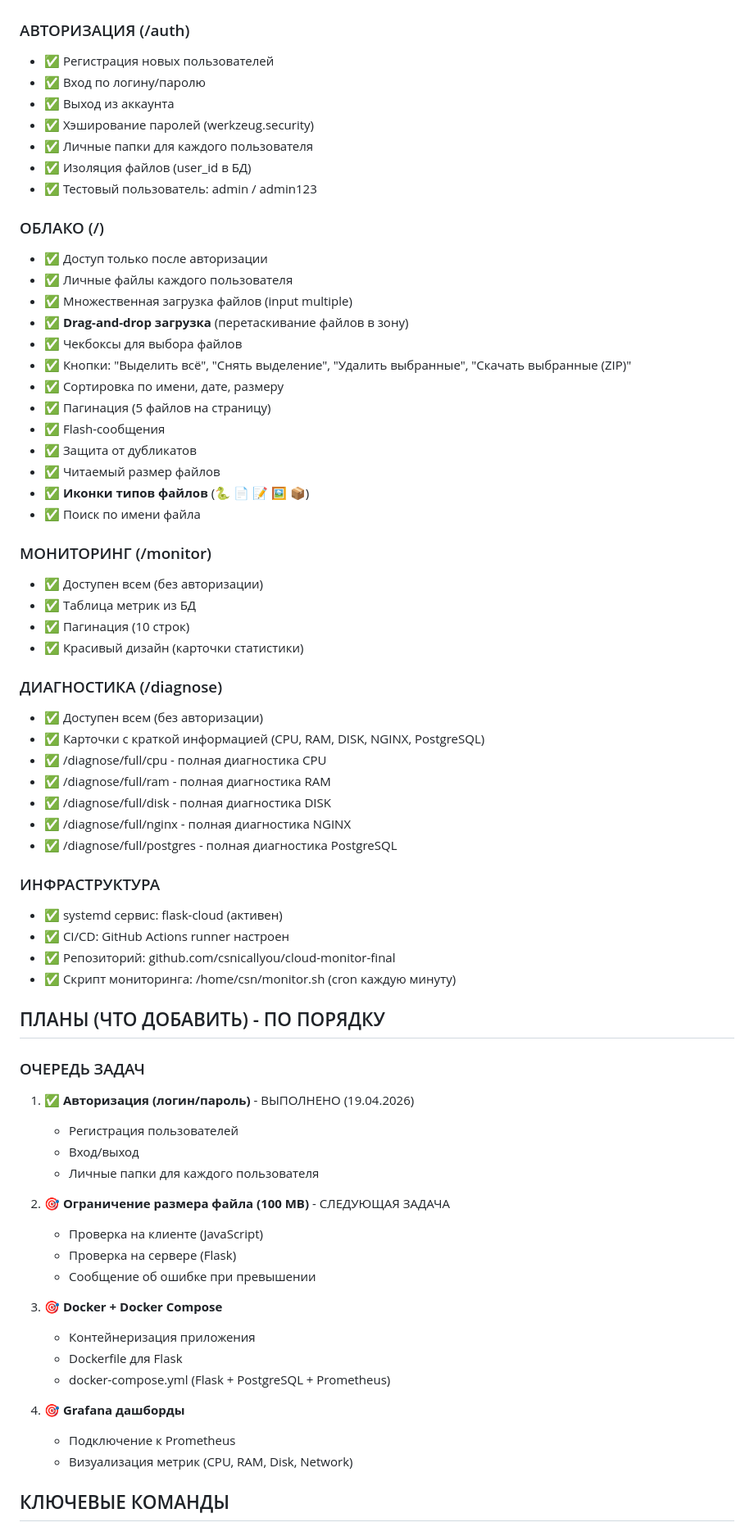
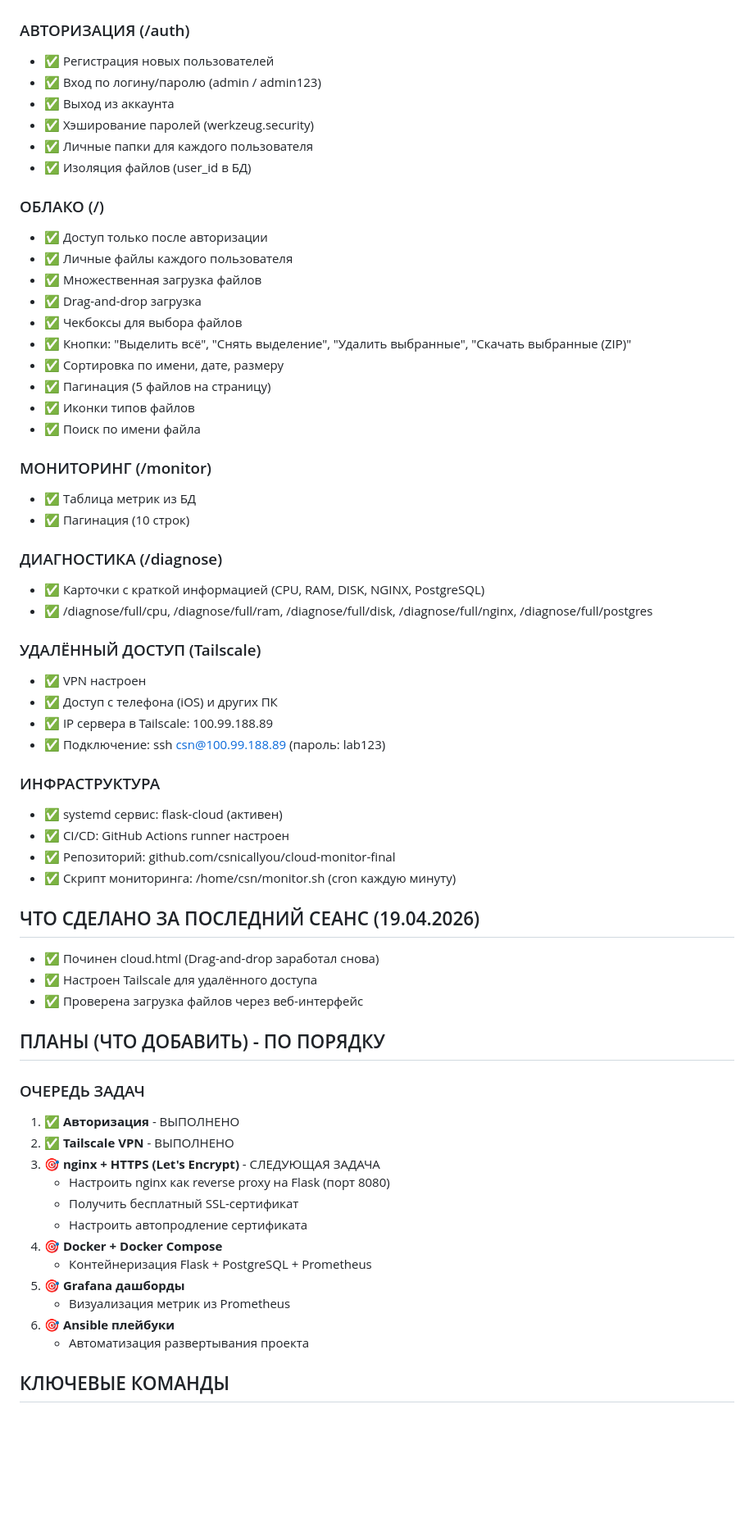
Before and after one commit to csnicallyou/cloud-monitor-final, a Markdown page: PROMPT.md, the part around one of its changes. Shown at 82% size. Drawn GitHub-style; blank space fills up the shorter version.

Commit message:
docs: Save PROMPT for next session (nginx + HTTPS)

```diff
--- a/PROMPT.md
+++ b/PROMPT.md
@@ -56,42 +57,37 @@ systemd сервис: flask-cloud.service (активен, автозапуск)
 
 ### АВТОРИЗАЦИЯ (/auth)
 - ✅ Регистрация новых пользователей
-- ✅ Вход по логину/паролю
+- ✅ Вход по логину/паролю (admin / admin123)
 - ✅ Выход из аккаунта
 - ✅ Хэширование паролей (werkzeug.security)
 - ✅ Личные папки для каждого пользователя
 - ✅ Изоляция файлов (user_id в БД)
-- ✅ Тестовый пользователь: admin / admin123
 
 ### ОБЛАКО (/)
 - ✅ Доступ только после авторизации
 - ✅ Личные файлы каждого пользователя
-- ✅ Множественная загрузка файлов (input multiple)
-- ✅ **Drag-and-drop загрузка** (перетаскивание файлов в зону)
+- ✅ Множественная загрузка файлов
+- ✅ Drag-and-drop загрузка
 - ✅ Чекбоксы для выбора файлов
 - ✅ Кнопки: "Выделить всё", "Снять выделение", "Удалить выбранные", "Скачать выбранные (ZIP)"
 - ✅ Сортировка по имени, дате, размеру
 - ✅ Пагинация (5 файлов на страницу)
-- ✅ Flash-сообщения
-- ✅ Защита от дубликатов
-- ✅ Читаемый размер файлов
-- ✅ **Иконки типов файлов** (🐍 📄 📝 🖼️ 📦)
+- ✅ Иконки типов файлов
 - ✅ Поиск по имени файла
 
 ### МОНИТОРИНГ (/monitor)
-- ✅ Доступен всем (без авторизации)
 - ✅ Таблица метрик из БД
 - ✅ Пагинация (10 строк)
-- ✅ Красивый дизайн (карточки статистики)
 
 ### ДИАГНОСТИКА (/diagnose)
-- ✅ Доступен всем (без авторизации)
 - ✅ Карточки с краткой информацией (CPU, RAM, DISK, NGINX, PostgreSQL)
-- ✅ /diagnose/full/cpu - полная диагностика CPU
-- ✅ /diagnose/full/ram - полная диагностика RAM
-- ✅ /diagnose/full/disk - полная диагностика DISK
-- ✅ /diagnose/full/nginx - полная диагностика NGINX
-- ✅ /diagnose/full/postgres - полная диагностика PostgreSQL
+- ✅ /diagnose/full/cpu, /diagnose/full/ram, /diagnose/full/disk, /diagnose/full/nginx, /diagnose/full/postgres
+
+### УДАЛЁННЫЙ ДОСТУП (Tailscale)
+- ✅ VPN настроен
+- ✅ Доступ с телефона (iOS) и других ПК
+- ✅ IP сервера в Tailscale: 100.99.188.89
+- ✅ Подключение: ssh csn@100.99.188.89 (пароль: lab123)
 
 ### ИНФРАСТРУКТУРА
 - ✅ systemd сервис: flask-cloud (активен)
@@ -99,27 +95,26 @@ systemd сервис: flask-cloud.service (активен, автозапуск)
 - ✅ Репозиторий: github.com/csnicallyou/cloud-monitor-final
 - ✅ Скрипт мониторинга: /home/csn/monitor.sh (cron каждую минуту)
 
+## ЧТО СДЕЛАНО ЗА ПОСЛЕДНИЙ СЕАНС (19.04.2026)
+- ✅ Починен cloud.html (Drag-and-drop заработал снова)
+- ✅ Настроен Tailscale для удалённого доступа
+- ✅ Проверена загрузка файлов через веб-интерфейс
+
 ## ПЛАНЫ (ЧТО ДОБАВИТЬ) - ПО ПОРЯДКУ
 
 ### ОЧЕРЕДЬ ЗАДАЧ
-1. ✅ **Авторизация (логин/пароль)** - ВЫПОЛНЕНО (19.04.2026)
-   - Регистрация пользователей
-   - Вход/выход
-   - Личные папки для каждого пользователя
-
-2. 🎯 **Ограничение размера файла (100 MB)** - СЛЕДУЮЩАЯ ЗАДАЧА
-   - Проверка на клиенте (JavaScript)
-   - Проверка на сервере (Flask)
-   - Сообщение об ошибке при превышении
-
-3. 🎯 **Docker + Docker Compose**
-   - Контейнеризация приложения
-   - Dockerfile для Flask
-   - docker-compose.yml (Flask + PostgreSQL + Prometheus)
-
-4. 🎯 **Grafana дашборды**
-   - Подключение к Prometheus
-   - Визуализация метрик (CPU, RAM, Disk, Network)
+1. ✅ **Авторизация** - ВЫПОЛНЕНО
+2. ✅ **Tailscale VPN** - ВЫПОЛНЕНО
+3. 🎯 **nginx + HTTPS (Let's Encrypt)** - СЛЕДУЮЩАЯ ЗАДАЧА
+   - Настроить nginx как reverse proxy на Flask (порт 8080)
+   - Получить бесплатный SSL-сертификат
+   - Настроить автопродление сертификата
+4. 🎯 **Docker + Docker Compose**
+   - Контейнеризация Flask + PostgreSQL + Prometheus
+5. 🎯 **Grafana дашборды**
+   - Визуализация метрик из Prometheus
+6. 🎯 **Ansible плейбуки**
+   - Автоматизация развертывания проекта
 
 ## КЛЮЧЕВЫЕ КОМАНДЫ
 
```
Also changed, not shown: other parts of PROMPT.md (+19 -17 lines).
